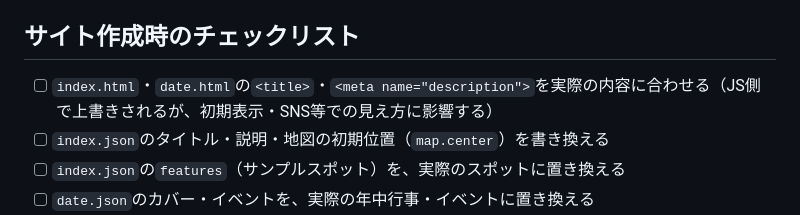
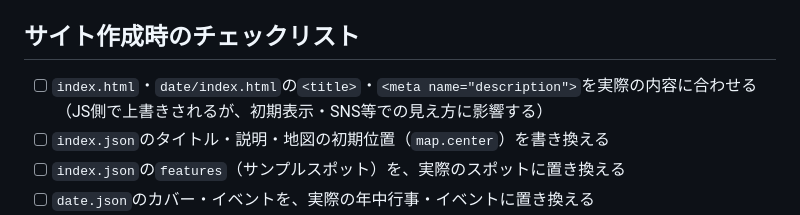
Before and after one commit to go-out/template, a Markdown page: README.md, the part around the change. GitHub-like rendering.

```diff
--- a/README.md
+++ b/README.md
@@ -41,7 +41,7 @@ template/
 
 ## サイト作成時のチェックリスト
 
-- [ ] `index.html`・`date.html`の`<title>`・`<meta name="description">`を実際の内容に合わせる（JS側で上書きされるが、初期表示・SNS等での見え方に影響する）
+- [ ] `index.html`・`date/index.html`の`<title>`・`<meta name="description">`を実際の内容に合わせる（JS側で上書きされるが、初期表示・SNS等での見え方に影響する）
 - [ ] `index.json`のタイトル・説明・地図の初期位置（`map.center`）を書き換える
 - [ ] `index.json`の`features`（サンプルスポット）を、実際のスポットに置き換える
 - [ ] `date.json`のカバー・イベントを、実際の年中行事・イベントに置き換える
```
